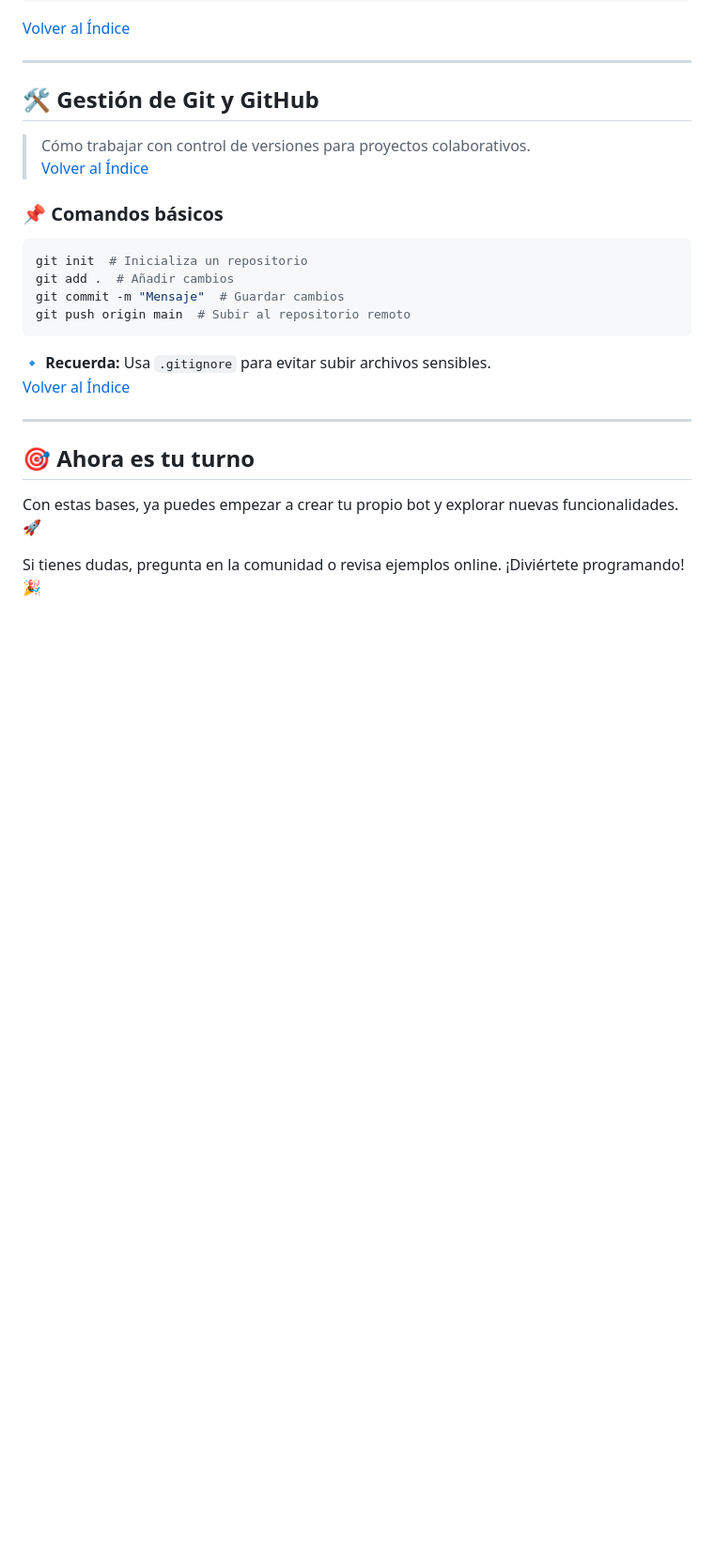
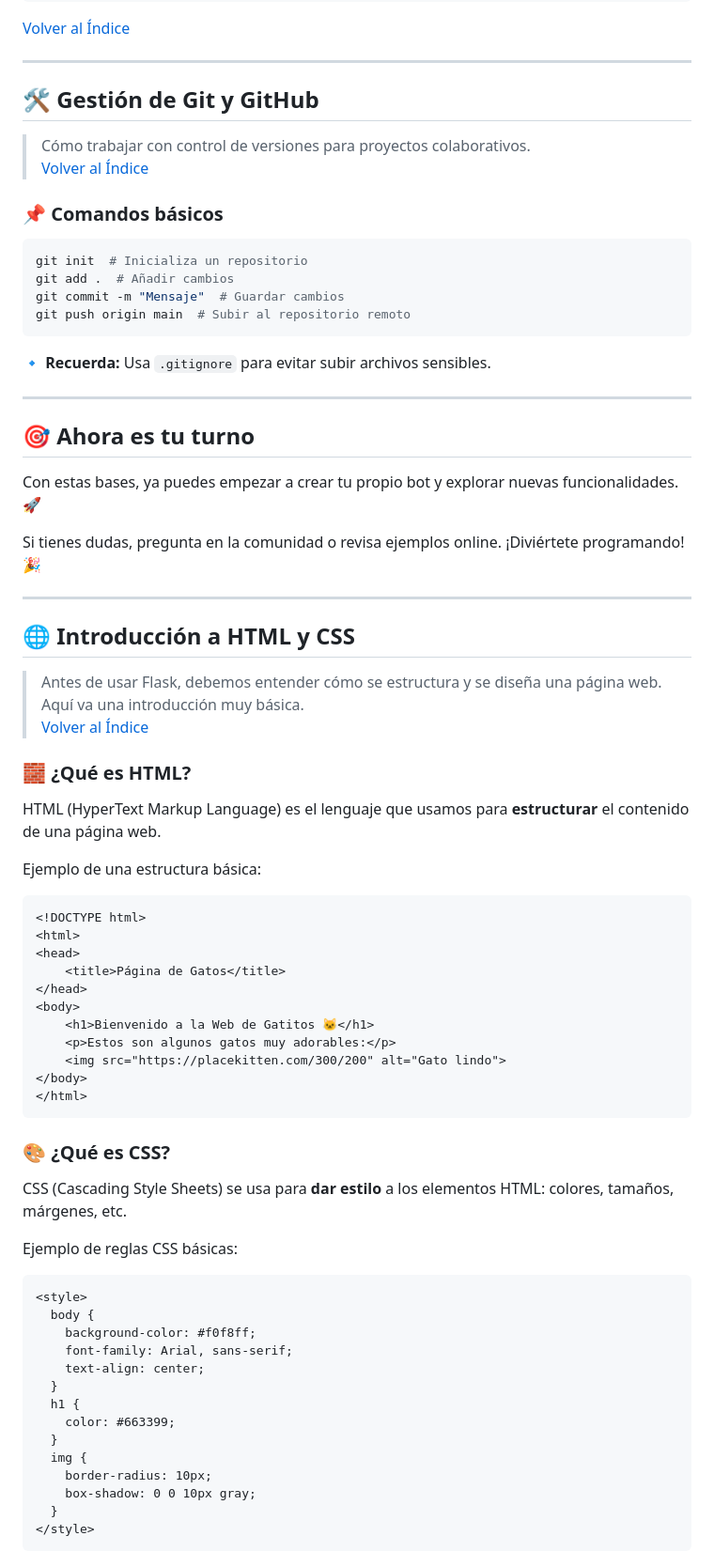
Before and after one commit to Chinyiskan/Python_pro_kodland, a Markdown page: README.md, the part around the change printed below. Shown: that part at 94% size. GitHub-like rendering; blank space fills up the shorter version.

````diff
--- a/README.md
+++ b/README.md
@@ -143,7 +144,6 @@ git push origin main  # Subir al repositorio remoto
 ```
 
 🔹 **Recuerda:** Usa `.gitignore` para evitar subir archivos sensibles.
-[Volver al Índice](#-índice)
 
 ---
 
@@ -152,3 +152,49 @@ git push origin main  # Subir al repositorio remoto
 Con estas bases, ya puedes empezar a crear tu propio bot y explorar nuevas funcionalidades. 🚀
 
 Si tienes dudas, pregunta en la comunidad o revisa ejemplos online. ¡Diviértete programando! 🎉
+
+---
+
+## 🌐 Introducción a HTML y CSS
+> Antes de usar Flask, debemos entender cómo se estructura y se diseña una página web. Aquí va una introducción muy básica.
+[Volver al Índice](#-índice)
+
+### 🧱 ¿Qué es HTML?
+HTML (HyperText Markup Language) es el lenguaje que usamos para **estructurar** el contenido de una página web.
+
+Ejemplo de una estructura básica:
+```html
+<!DOCTYPE html>
+<html>
+<head>
+    <title>Página de Gatos</title>
+</head>
+<body>
+    <h1>Bienvenido a la Web de Gatitos 🐱</h1>
+    <p>Estos son algunos gatos muy adorables:</p>
+    <img src="https://placekitten.com/300/200" alt="Gato lindo">
+</body>
+</html>
+```
+
+### 🎨 ¿Qué es CSS?
+CSS (Cascading Style Sheets) se usa para **dar estilo** a los elementos HTML: colores, tamaños, márgenes, etc.
+
+Ejemplo de reglas CSS básicas:
+```html
+<style>
+  body {
+    background-color: #f0f8ff;
+    font-family: Arial, sans-serif;
+    text-align: center;
+  }
+  h1 {
+    color: #663399;
+  }
+  img {
+    border-radius: 10px;
+    box-shadow: 0 0 10px gray;
+  }
+</style>
+```
+
````
Also changed, not shown: other parts of README.md (+34 -0 lines).
